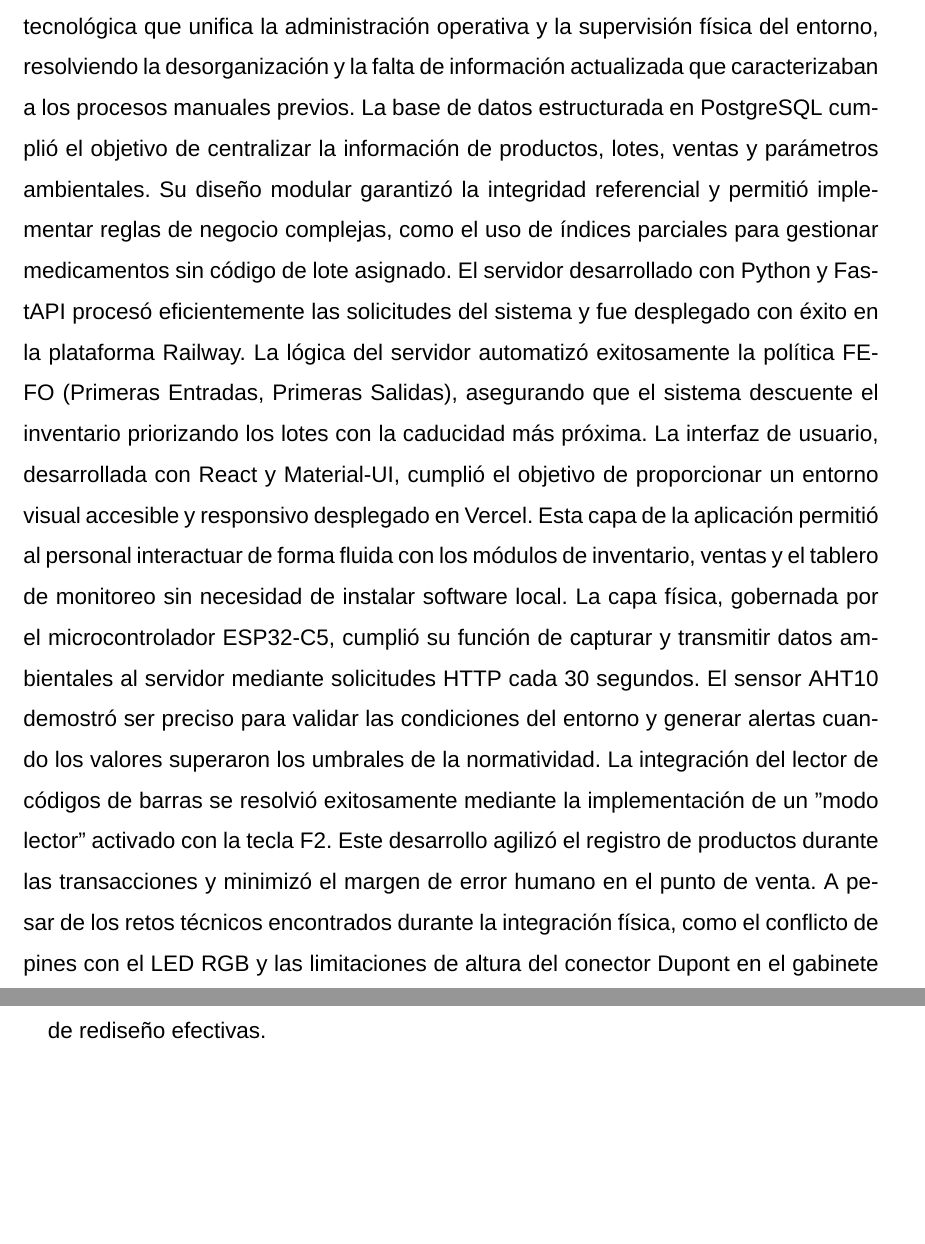
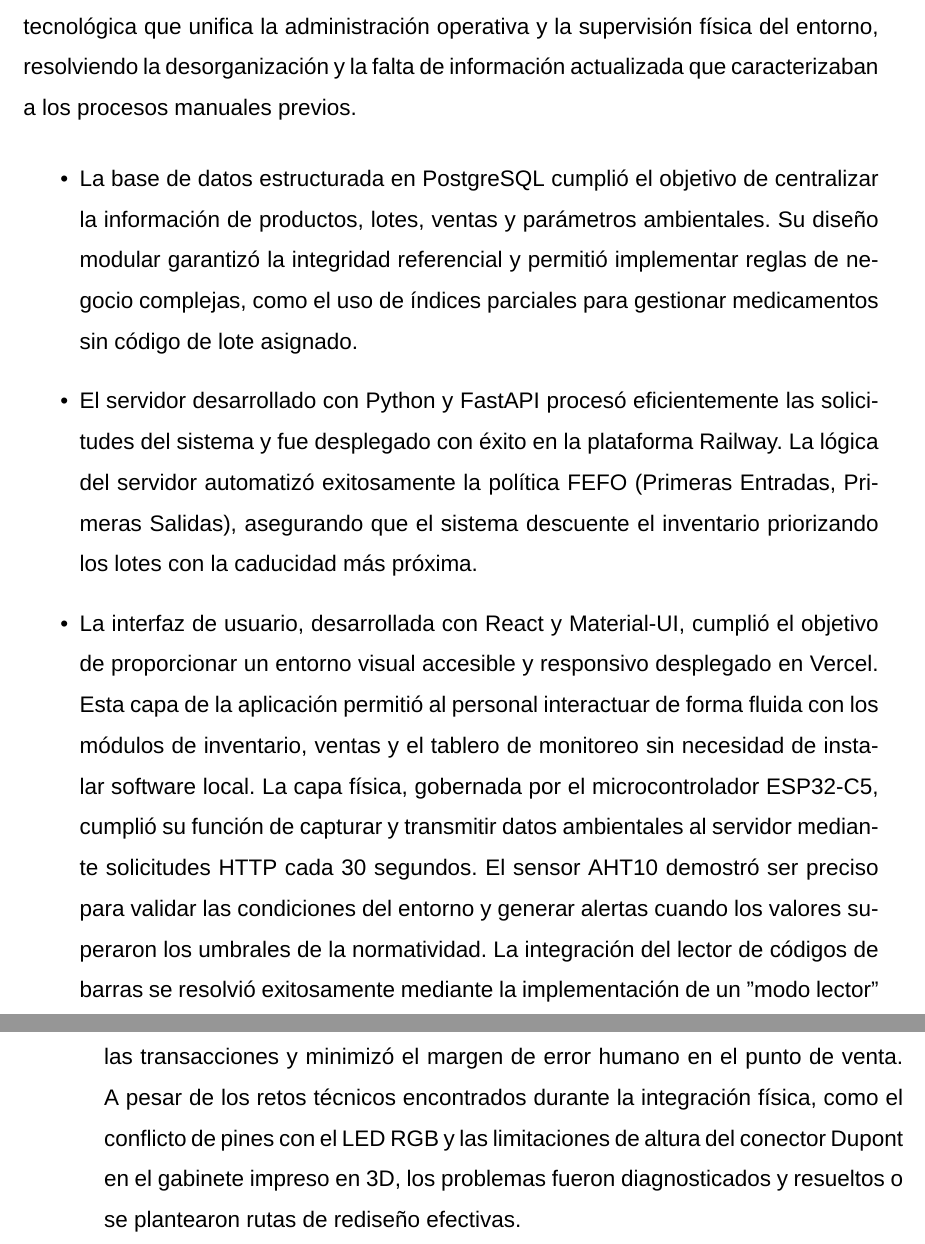
Before and after one commit to luc881/Tesina, a LaTeX book (main.tex, which reads 2_Cuerpo/9_Conclusiones.tex): two parts of pages 101 and 102 of 129, joined at a grey line, cut so that both start at the same text, the shorter picture padded with empty space. Compiled offline with XeLaTeX; a missing font is replaced by an installed copy or a similar font.

Commit message:
Update on Overleaf.

```diff
--- a/2_Cuerpo/9_Conclusiones.tex
+++ b/2_Cuerpo/9_Conclusiones.tex
@@ -1,5 +1,11 @@
 \chapterstar{Conclusiones}
-El desarrollo e implementación de la plataforma cloud de gestión de inventario y monitoreo ambiental para Farmacia Selene culminó con el cumplimiento íntegro del objetivo general y de los objetivos específicos planteados. Se logró diseñar una solución tecnológica que unifica la administración operativa y la supervisión física del entorno, resolviendo la desorganización y la falta de información actualizada que caracterizaban a los procesos manuales previos.  La base de datos estructurada en PostgreSQL cumplió el objetivo de centralizar la información de productos, lotes, ventas y parámetros ambientales.  Su diseño modular garantizó la integridad referencial y permitió implementar reglas de negocio complejas, como el uso de índices parciales para gestionar medicamentos sin código de lote asignado.  El servidor desarrollado con Python y FastAPI procesó eficientemente las solicitudes del sistema y fue desplegado con éxito en la plataforma Railway.  La lógica del servidor automatizó exitosamente la política FEFO (Primeras Entradas, Primeras Salidas), asegurando que el sistema descuente el inventario priorizando los lotes con la caducidad más próxima.  La interfaz de usuario, desarrollada con React y Material-UI, cumplió el objetivo de proporcionar un entorno visual accesible y responsivo desplegado en Vercel.  Esta capa de la aplicación permitió al personal interactuar de forma fluida con los módulos de inventario, ventas y el tablero de monitoreo sin necesidad de instalar software local.  La capa física, gobernada por el microcontrolador ESP32-C5, cumplió su función de capturar y transmitir datos ambientales al servidor mediante solicitudes HTTP cada 30 segundos.  El sensor AHT10 demostró ser preciso para validar las condiciones del entorno y generar alertas cuando los valores superaron los umbrales de la normatividad.  La integración del lector de códigos de barras se resolvió exitosamente mediante la implementación de un "modo lector" activado con la tecla F2.  Este desarrollo agilizó el registro de productos durante las transacciones y minimizó el margen de error humano en el punto de venta.  A pesar de los retos técnicos encontrados durante la integración física, como el conflicto de pines con el LED RGB y las limitaciones de altura del conector Dupont en el gabinete impreso en 3D, los problemas fueron diagnosticados y resueltos o se plantearon rutas de rediseño efectivas.
+El desarrollo e implementación de la plataforma cloud de gestión de inventario y monitoreo ambiental para Farmacia Selene culminó con el cumplimiento íntegro del objetivo general y de los objetivos específicos planteados. Se logró diseñar una solución tecnológica que unifica la administración operativa y la supervisión física del entorno, resolviendo la desorganización y la falta de información actualizada que caracterizaban a los procesos manuales previos.
+\begin{itemize}
+    \item La base de datos estructurada en PostgreSQL cumplió el objetivo de centralizar la información de productos, lotes, ventas y parámetros ambientales. Su diseño modular garantizó la integridad referencial y permitió implementar reglas de negocio complejas, como el uso de índices parciales para gestionar medicamentos sin código de lote asignado.
+    \item El servidor desarrollado con Python y FastAPI procesó eficientemente las solicitudes del sistema y fue desplegado con éxito en la plataforma Railway.  La lógica del servidor automatizó exitosamente la política FEFO (Primeras Entradas, Primeras Salidas), asegurando que el sistema descuente el inventario priorizando los lotes con la caducidad más próxima.
+    \item La interfaz de usuario, desarrollada con React y Material-UI, cumplió el objetivo de proporcionar un entorno visual accesible y responsivo desplegado en Vercel.  Esta capa de la aplicación permitió al personal interactuar de forma fluida con los módulos de inventario, ventas y el tablero de monitoreo sin necesidad de instalar software local.  La capa física, gobernada por el microcontrolador ESP32-C5, cumplió su función de capturar y transmitir datos ambientales al servidor mediante solicitudes HTTP cada 30 segundos.  El sensor AHT10 demostró ser preciso para validar las condiciones del entorno y generar alertas cuando los valores superaron los umbrales de la normatividad.  La integración del lector de códigos de barras se resolvió exitosamente mediante la implementación de un "modo lector" activado con la tecla F2.  Este desarrollo agilizó el registro de productos durante las transacciones y minimizó el margen de error humano en el punto de venta.  A pesar de los retos técnicos encontrados durante la integración física, como el conflicto de pines con el LED RGB y las limitaciones de altura del conector Dupont en el gabinete impreso en 3D, los problemas fueron diagnosticados y resueltos o se plantearon rutas de rediseño efectivas.
+\end{itemize}
+
 
 \thispagestyle{empty}
 
```
